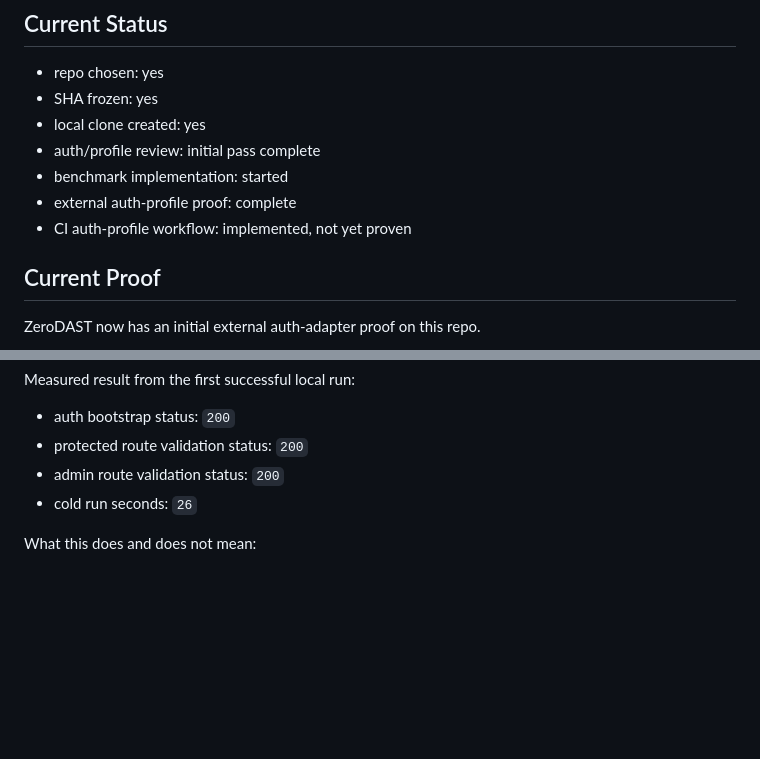
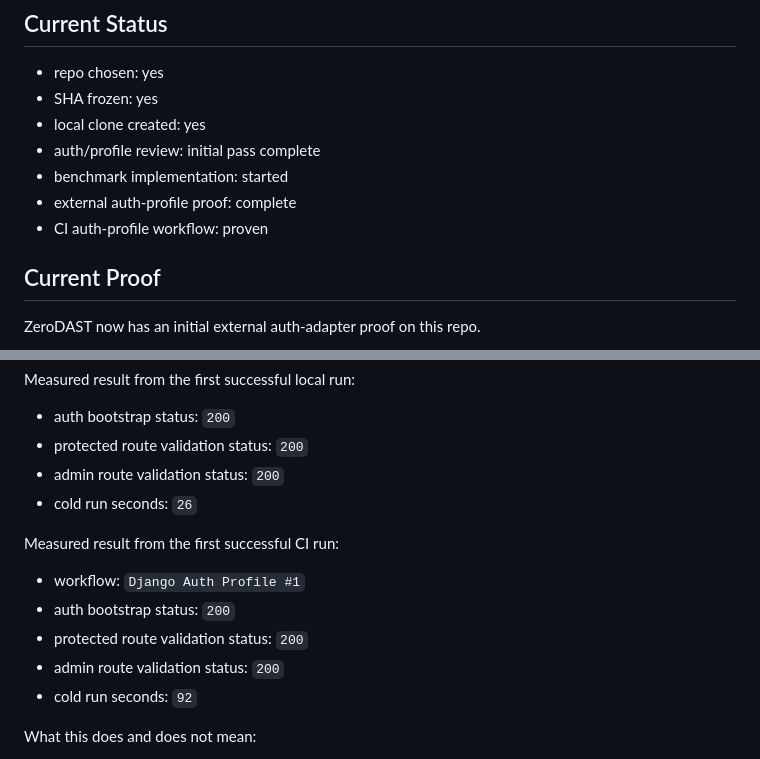
Before and after one commit to AlphaSudo/zerodast, a Markdown page: docs/benchmarks/django-styleguide-example.md, 2 parts joined by grey strips. Rendered like a GitHub page; blank space fills up the shorter version.

Commit message:
docs: record django auth profile ci proof

```diff
--- a/docs/benchmarks/django-styleguide-example.md
+++ b/docs/benchmarks/django-styleguide-example.md
@@ -112,7 +112,7 @@ This target should answer:
 - auth/profile review: initial pass complete
 - benchmark implementation: started
 - external auth-profile proof: complete
-- CI auth-profile workflow: implemented, not yet proven
+- CI auth-profile workflow: proven
 
 ## Current Proof
 
@@ -143,6 +143,14 @@ Measured result from the first successful local run:
 - admin route validation status: `200`
 - cold run seconds: `26`
 
+Measured result from the first successful CI run:
+
+- workflow: `Django Auth Profile #1`
+- auth bootstrap status: `200`
+- protected route validation status: `200`
+- admin route validation status: `200`
+- cold run seconds: `92`
+
 What this does and does not mean:
 
 - it **does** prove ZeroDAST's adapter model can handle a public Django/DRF session-auth target without falling back to bearer-token-only assumptions
```
Also changed, not shown: docs/CHECKMARX_PARITY_CHECKLIST.md (+5 -0 lines), docs/CURRENT_CAPABILITIES.md (+4 -0 lines).
